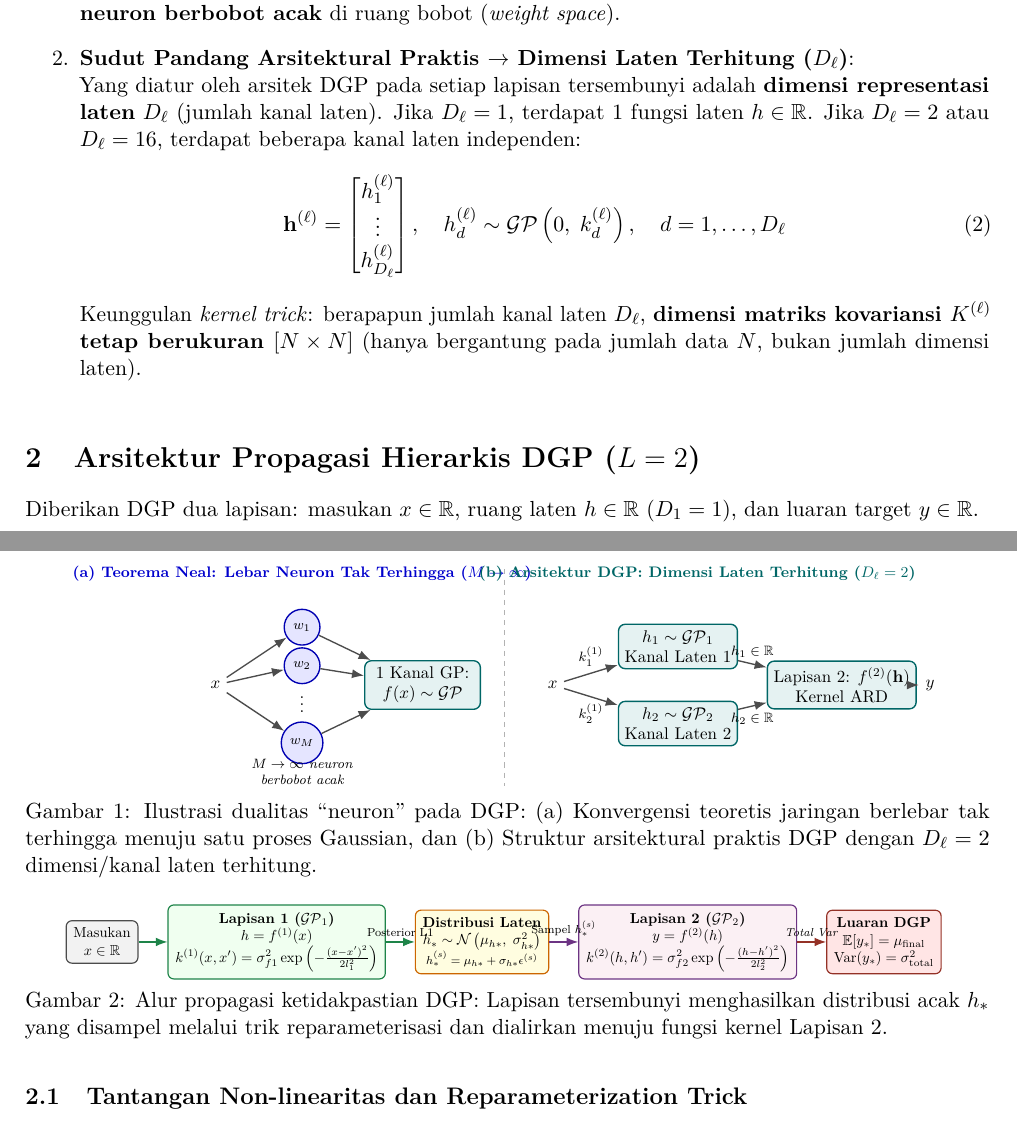
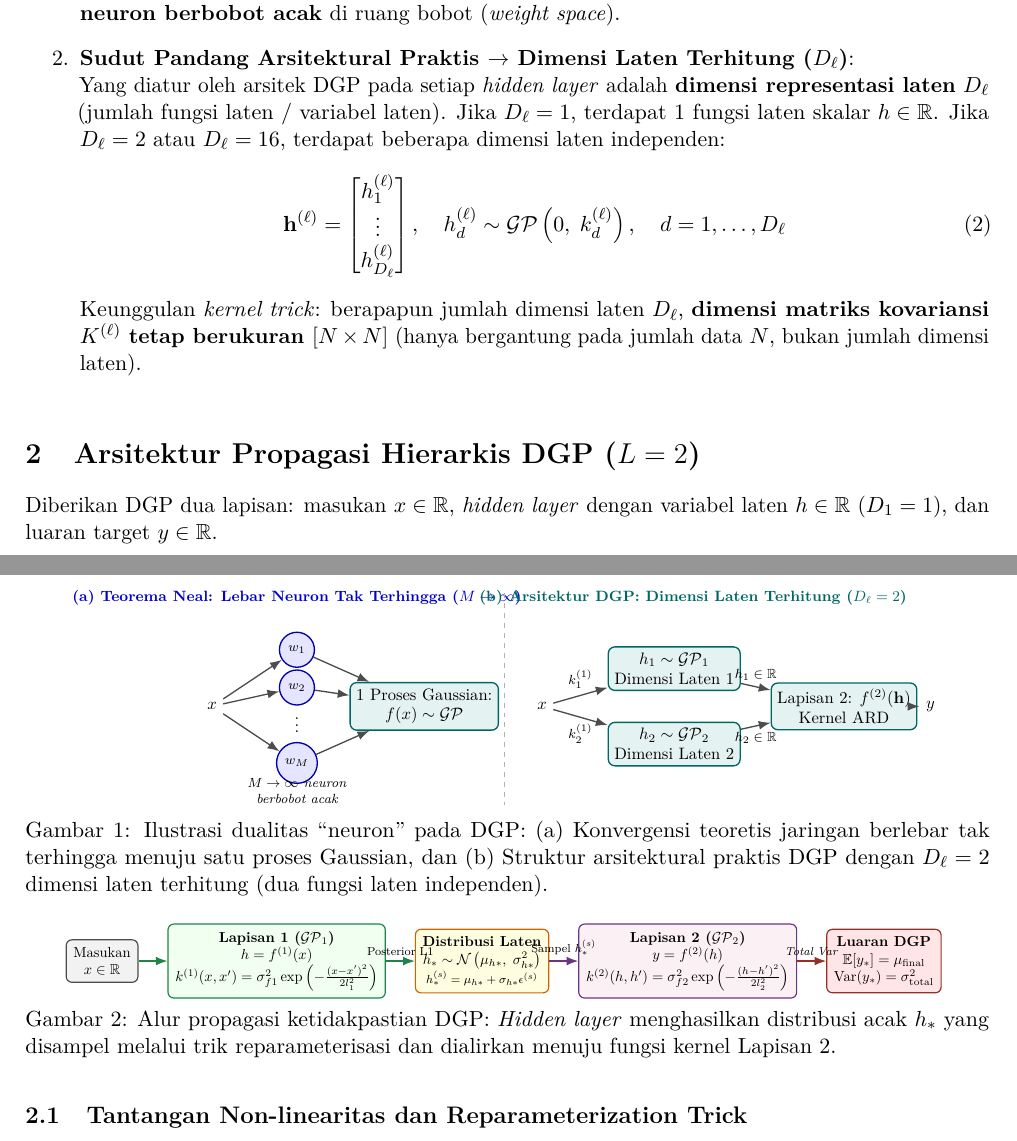
Before and after one commit to GradianW/Image-Segmentation-with-Deep-Gaussian-Process, a LaTeX paper (04_dokumen_ta/Dokumen bimbingan/Bimbingan 06/coret_DGP.tex): two parts of pages 1 and 2 of 4, joined at a grey line, cut so that both start at the same text. Compiled offline with pdfLaTeX.

Commit message:
Update terminology: replace lapisan tersembunyi with hidden layer and clarify kanal as dimensi/fungsi laten

```diff
--- a/04_dokumen_ta/Dokumen bimbingan/Bimbingan 06/coret_DGP.tex
+++ b/04_dokumen_ta/Dokumen bimbingan/Bimbingan 06/coret_DGP.tex
@@ -101,11 +101,11 @@
     Artinya, \textbf{setiap satu fungsi GP secara inheren memuat kapasitas representasi $\infty$ neuron berbobot acak} di ruang bobot (\textit{weight space}).
 
     \item \textbf{Sudut Pandang Arsitektural Praktis $\to$ Dimensi Laten Terhitung ($D_\ell$)}: \\
-    Yang diatur oleh arsitek DGP pada setiap lapisan tersembunyi adalah \textbf{dimensi representasi laten} $D_\ell$ (jumlah kanal laten). Jika $D_\ell = 1$, terdapat 1 fungsi laten $h \in \mathbb{R}$. Jika $D_\ell = 2$ atau $D_\ell = 16$, terdapat beberapa kanal laten independen:
+    Yang diatur oleh arsitek DGP pada setiap \textit{hidden layer} adalah \textbf{dimensi representasi laten} $D_\ell$ (jumlah fungsi laten / variabel laten). Jika $D_\ell = 1$, terdapat 1 fungsi laten skalar $h \in \mathbb{R}$. Jika $D_\ell = 2$ atau $D_\ell = 16$, terdapat beberapa dimensi laten independen:
     \begin{equation}
         \mathbf{h}^{(\ell)} = \begin{bmatrix} h_1^{(\ell)} \\ \vdots \\ h_{D_\ell}^{(\ell)} \end{bmatrix}, \quad h_d^{(\ell)} \sim \mathcal{GP}\left(0, \; k_d^{(\ell)}\right), \quad d = 1, \dots, D_\ell
     \end{equation}
-    Keunggulan \textit{kernel trick}: berapapun jumlah kanal laten $D_\ell$, \textbf{dimensi matriks kovariansi $K^{(\ell)}$ tetap berukuran $[N \times N]$} (hanya bergantung pada jumlah data $N$, bukan jumlah dimensi laten).
+    Keunggulan \textit{kernel trick}: berapapun jumlah dimensi laten $D_\ell$, \textbf{dimensi matriks kovariansi $K^{(\ell)}$ tetap berukuran $[N \times N]$} (hanya bergantung pada jumlah data $N$, bukan jumlah dimensi laten).
 \end{enumerate}
 
 \begin{figure}[htbp]
@@ -126,7 +126,7 @@
     \node[neuron] (n2) at (1.8, 0.4) {\scriptsize $w_2$};
     \node at (1.8, -0.3) {$\vdots$};
     \node[neuron] (nM) at (1.8, -1.2) {\scriptsize $w_M$};
-    \node[gp_node] (gp_out) at (4.3, 0) {1 Kanal GP:\\$f(x) \sim \mathcal{GP}$};
+    \node[gp_node] (gp_out) at (4.5, 0) {1 Proses Gaussian:\\$f(x) \sim \mathcal{GP}$};
 
     \draw[arrow] (x_neal) -- (n1);
     \draw[arrow] (x_neal) -- (n2);
@@ -138,15 +138,15 @@
     \node[font=\scriptsize\itshape, align=center] at (1.8, -1.8) {$M \to \infty$ neuron\\berbobot acak};
 
     % Garis pemisah panel
-    \draw[dashed, draw=gray!60, thick] (6.0, 2.4) -- (6.0, -2.1);
+    \draw[dashed, draw=gray!60, thick] (6.2, 2.4) -- (6.2, -2.1);
 
     % --- PANEL B: FINITE LATENT DIMENSIONS (DGP CHANNELS) ---
-    \node[font=\bfseries\footnotesize, color=teal!80!black] at (10.0, 2.3) {(b) Arsitektur DGP: Dimensi Laten Terhitung ($D_\ell = 2$)};
+    \node[font=\bfseries\footnotesize, color=teal!80!black] at (10.2, 2.3) {(b) Arsitektur DGP: Dimensi Laten Terhitung ($D_\ell = 2$)};
 
     \node (x_dgp) at (7.0, 0) {$x$};
-    \node[gp_node, minimum width=2.2cm] (gp1) at (9.6, 0.8) {$h_1 \sim \mathcal{GP}_1$\\Kanal Laten 1};
-    \node[gp_node, minimum width=2.2cm] (gp2) at (9.6, -0.8) {$h_2 \sim \mathcal{GP}_2$\\Kanal Laten 2};
-    \node[gp_node, minimum width=2.4cm] (gp_l2) at (13.0, 0) {Lapisan 2: $f^{(2)}(\mathbf{h})$\\Kernel ARD};
+    \node[gp_node, minimum width=2.4cm] (gp1) at (9.8, 0.8) {$h_1 \sim \mathcal{GP}_1$\\Dimensi Laten 1};
+    \node[gp_node, minimum width=2.4cm] (gp2) at (9.8, -0.8) {$h_2 \sim \mathcal{GP}_2$\\Dimensi Laten 2};
+    \node[gp_node, minimum width=2.5cm] (gp_l2) at (13.4, 0) {Lapisan 2: $f^{(2)}(\mathbf{h})$\\Kernel ARD};
 
     \draw[arrow] (x_dgp) -- node[above, font=\scriptsize] {$k^{(1)}_1$} (gp1);
     \draw[arrow] (x_dgp) -- node[below, font=\scriptsize] {$k^{(1)}_2$} (gp2);
@@ -157,7 +157,7 @@
 \end{tikzpicture}
 }
 \vspace{-0.2cm}
-\caption{Ilustrasi dualitas ``neuron'' pada DGP: (a) Konvergensi teoretis jaringan berlebar tak terhingga menuju satu proses Gaussian, dan (b) Struktur arsitektural praktis DGP dengan $D_\ell = 2$ dimensi/kanal laten terhitung.}
+\caption{Ilustrasi dualitas ``neuron'' pada DGP: (a) Konvergensi teoretis jaringan berlebar tak terhingga menuju satu proses Gaussian, dan (b) Struktur arsitektural praktis DGP dengan $D_\ell = 2$ dimensi laten terhitung (dua fungsi laten independen).}
 \label{fig:neuron_dgp}
 \end{figure}
 
@@ -167,7 +167,7 @@
 \section{Arsitektur Propagasi Hierarkis DGP ($L = 2$)}
 \label{sec:arsitektur_dgp}
 
-\noindent Diberikan DGP dua lapisan: masukan $x \in \mathbb{R}$, ruang laten $h \in \mathbb{R}$ ($D_1 = 1$), dan luaran target $y \in \mathbb{R}$.
+\noindent Diberikan DGP dua lapisan: masukan $x \in \mathbb{R}$, \textit{hidden layer} dengan variabel laten $h \in \mathbb{R}$ ($D_1 = 1$), dan luaran target $y \in \mathbb{R}$.
 
 \begin{figure}[htbp]
 \centering
@@ -216,7 +216,7 @@
 \end{tikzpicture}
 }
 \vspace{-0.2cm}
-\caption{Alur propagasi ketidakpastian DGP: Lapisan tersembunyi menghasilkan distribusi acak $h_*$ yang disampel melalui trik reparameterisasi dan dialirkan menuju fungsi kernel Lapisan 2.}
+\caption{Alur propagasi ketidakpastian DGP: \textit{Hidden layer} menghasilkan distribusi acak $h_*$ yang disampel melalui trik reparameterisasi dan dialirkan menuju fungsi kernel Lapisan 2.}
 \label{fig:arsitektur_dgp}
 \end{figure}
 
```
Also changed, not shown: 04_dokumen_ta/Dokumen bimbingan/Bimbingan 06/kredit_bimbingan_06.tex (+1 -1 lines), 04_dokumen_ta/Dokumen bimbingan/Bimbingan 06/coret_DGP.pdf, 04_dokumen_ta/Dokumen bimbingan/Bimbingan 06/kredit_bimbingan_06.pdf, 04_dokumen_ta/Dokumen bimbingan/Bimbingan 06/coret_DGP.tex (8 more changed lines), 1 other file.
